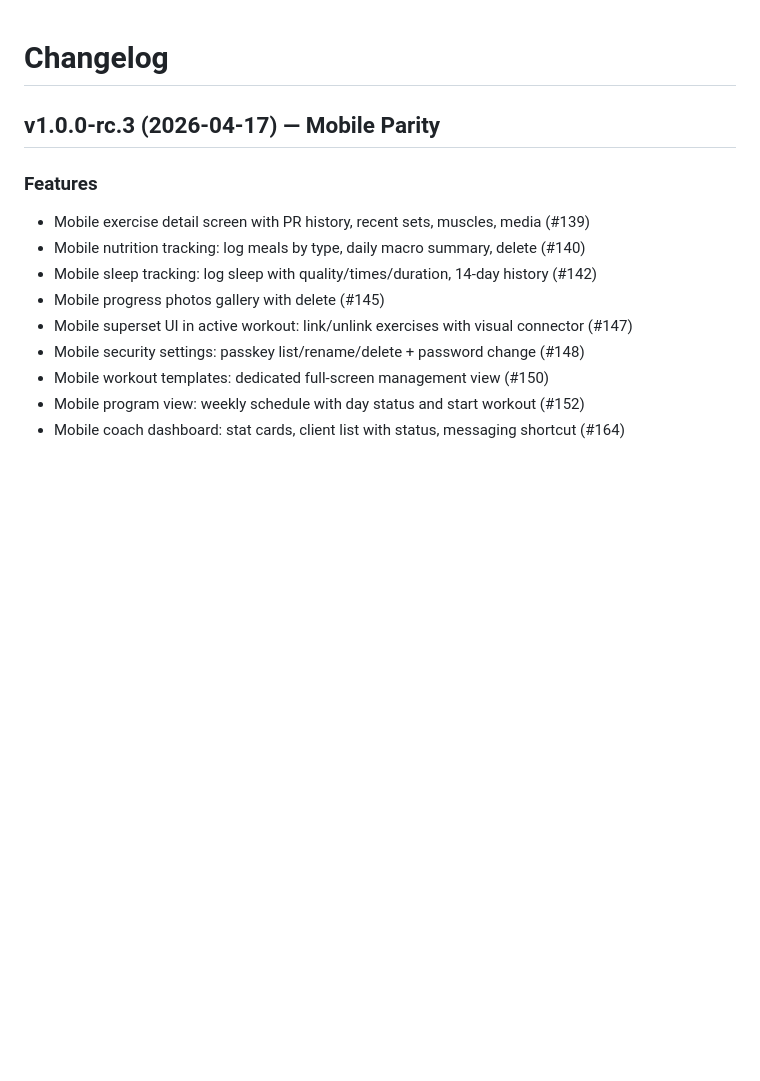
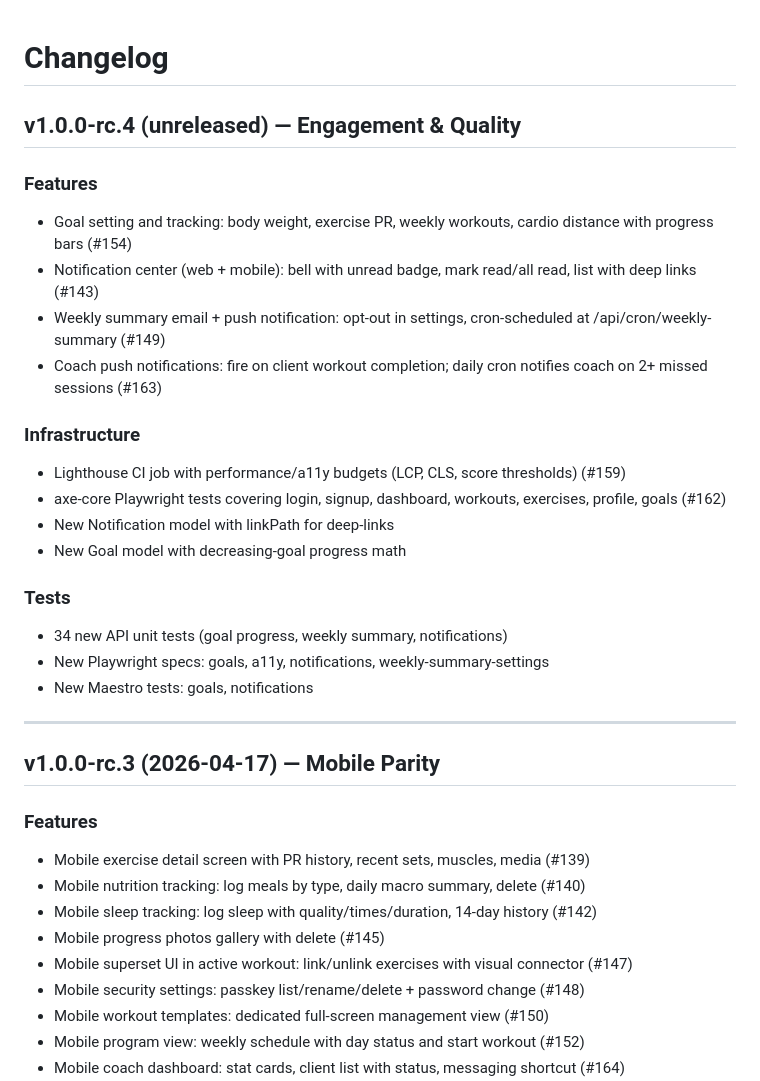
Before and after one commit to hitenpatel/IronPulse, a Markdown page: CHANGELOG.md, the part around the change. Rendered like a GitHub page; blank space fills up the shorter version.

Commit message:
docs: changelog entry for rc.4 in-progress

```diff
--- a/CHANGELOG.md
+++ b/CHANGELOG.md
@@ -1,4 +1,25 @@
 # Changelog
+
+## v1.0.0-rc.4 (unreleased) — Engagement & Quality
+
+### Features
+- Goal setting and tracking: body weight, exercise PR, weekly workouts, cardio distance with progress bars (#154)
+- Notification center (web + mobile): bell with unread badge, mark read/all read, list with deep links (#143)
+- Weekly summary email + push notification: opt-out in settings, cron-scheduled at /api/cron/weekly-summary (#149)
+- Coach push notifications: fire on client workout completion; daily cron notifies coach on 2+ missed sessions (#163)
+
+### Infrastructure
+- Lighthouse CI job with performance/a11y budgets (LCP, CLS, score thresholds) (#159)
+- axe-core Playwright tests covering login, signup, dashboard, workouts, exercises, profile, goals (#162)
+- New Notification model with linkPath for deep-links
+- New Goal model with decreasing-goal progress math
+
+### Tests
+- 34 new API unit tests (goal progress, weekly summary, notifications)
+- New Playwright specs: goals, a11y, notifications, weekly-summary-settings
+- New Maestro tests: goals, notifications
+
+---
 
 ## v1.0.0-rc.3 (2026-04-17) — Mobile Parity
 
```
